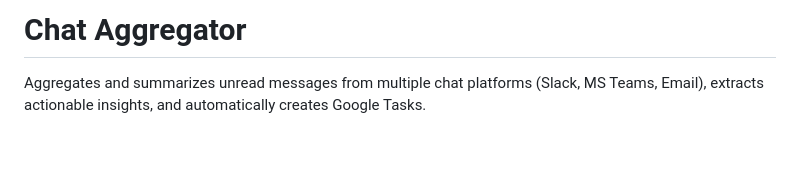
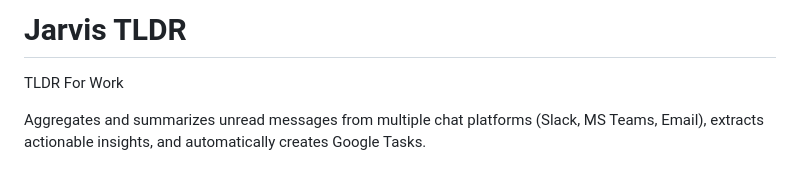
Before and after one commit to divyumsinghal/chat-aggregator, a Markdown page: README.md, the part around the change. Drawn GitHub-style; blank space fills up the shorter version.

Commit message:
Rename project to Jarvis TLDR and update README
Updated project name and added a brief description.

```diff
--- a/README.md
+++ b/README.md
@@ -1,4 +1,6 @@
-# Chat Aggregator
+# Jarvis TLDR
+
+TLDR For Work
 
 Aggregates and summarizes unread messages from multiple chat platforms (Slack, MS Teams, Email), extracts actionable insights, and automatically creates Google Tasks.
 
```
